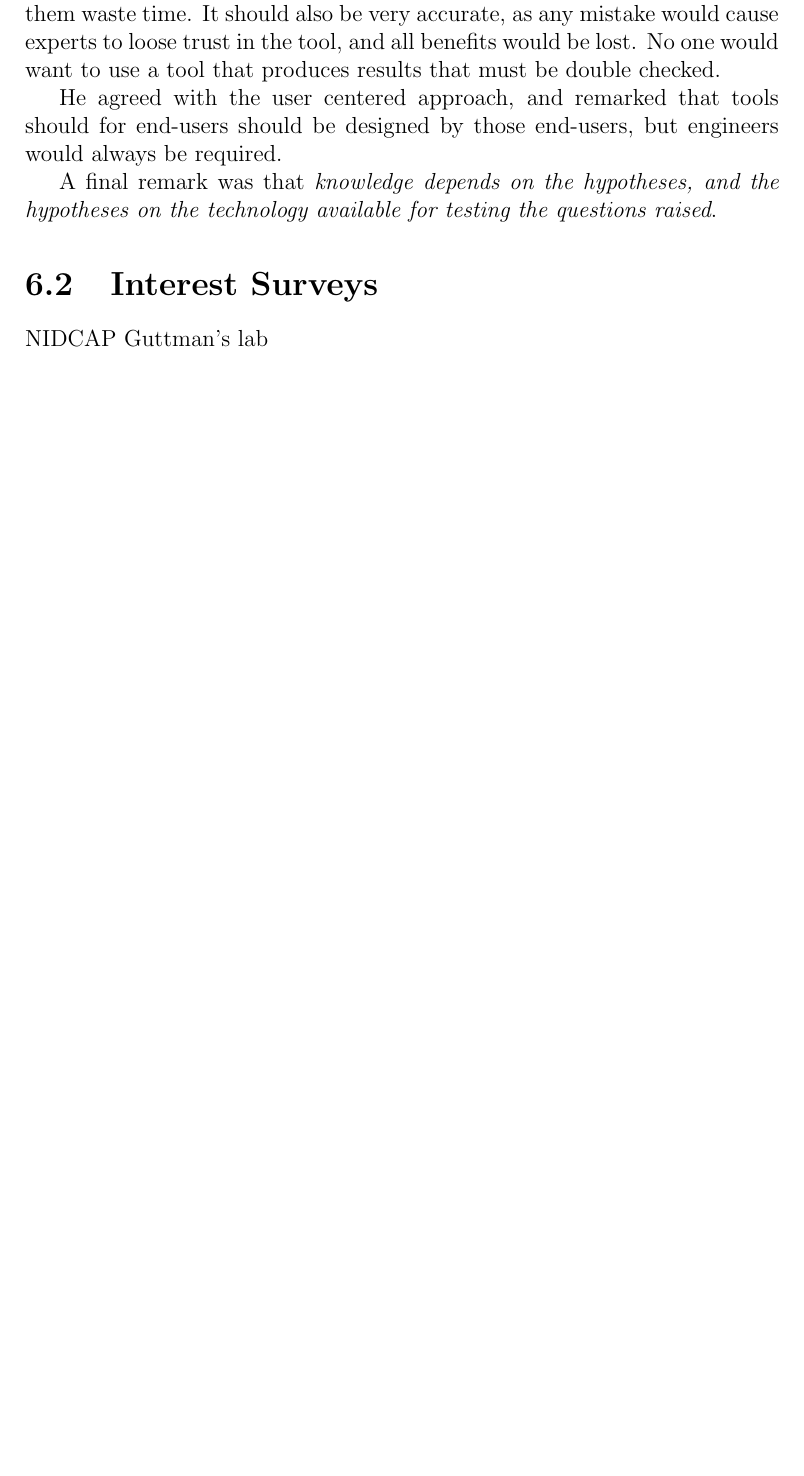
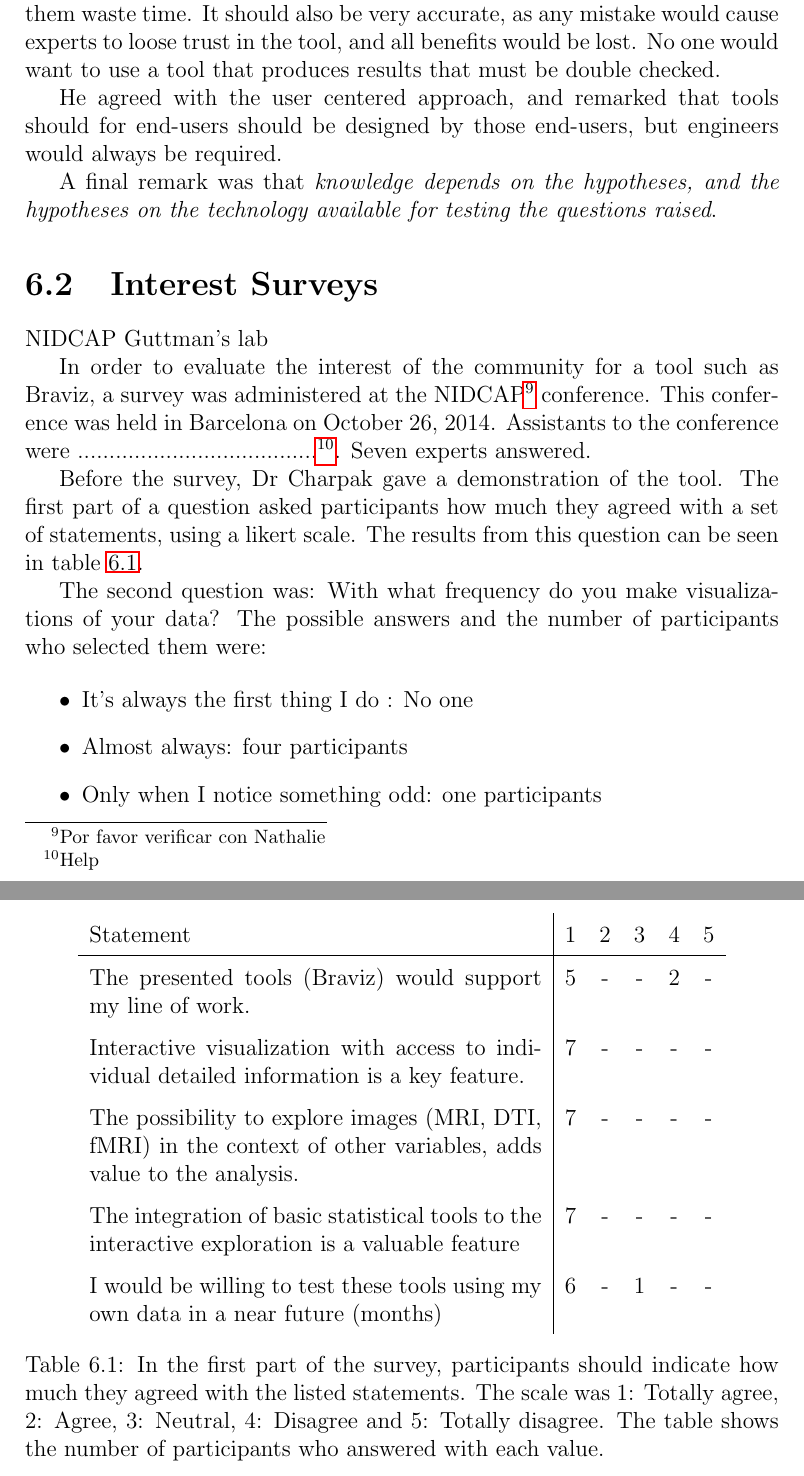
Before and after one commit to diego0020/disertation, a LaTeX thesis (main.tex, which reads 05_analysis.tex): part of page 121 of 133 before the commit and two parts of pages 122 and 123 of 136 after it, the two joined at a grey line, cut so that both start at the same text, the shorter picture padded with empty space. Compiled offline with pdfLaTeX.

Commit message:
intro to nidcap survey

```diff
--- a/05_analysis.tex
+++ b/05_analysis.tex
@@ -117,3 +117,32 @@ A final remark was that \emph{knowledge depends on the hypotheses, and the hypot
 \section{Interest Surveys}
 NIDCAP
 Guttman's lab
+
+In order to evaluate the interest of the community for a tool such as Braviz, a survey was administered at the NIDCAP\footnote{Por favor verificar con Nathalie} conference.  This conference was held in Barcelona on October 26, 2014.
+Assistants to the conference were ......................................\footnote{Help}. Seven experts answered.
+
+Before the survey, Dr Charpak gave a demonstration of the tool. The first part of a question asked participants how much they agreed with a set of statements, using a likert scale. The results from this question can be seen in table \ref{tab_nidcap_likert}.
+
+\begin{table}
+	\centering
+		\begin{tabular}{p{0.6\textwidth}|ccccc}
+			Statement&1&2&3&4&5 \\
+			\hline
+			The presented tools (Braviz) would support my line of work. & 5 &-&-& 2 &- \\
+			Interactive visualization with access to individual detailed information is a key feature. &7&-&-&-&- \\
+			The possibility to explore images (MRI, DTI, fMRI) in the context of other variables, adds value to the analysis. &7&-&-&-&- \\
+			The integration of basic statistical tools to the interactive exploration is a valuable feature &7&-&-&-&- \\
+			I would be willing to test these tools using my own data in a near future (months) & 6 &-& 1 &-&- \\
+		\end{tabular}
+	\caption{In the first part of the survey, participants should indicate how much they agreed with the listed statements. The scale was
+	1: Totally agree, 2: Agree, 3: Neutral, 4: Disagree and 5: Totally disagree. The table shows the number of participants who answered with each value.}
+	\label{tab_nidcap_likert}
+\end{table}
+
+The second question was: With what frequency do you make visualizations of your data? The possible answers and the number of participants who selected them were:
+
+\begin{itemize}
+	\item It's always the first thing I do : No one
+	\item Almost always: four participants
+	\item Only when I notice something odd: one participants
+	\item Rarely: one participant
--- a/main.tex
+++ b/main.tex
@@ -10,6 +10,8 @@
 \definecolor{bg}{rgb}{0.95,0.95,0.95}
 \setminted{breaklines,bgcolor=bg}
 
+%more space between rows in tables
+\renewcommand{\arraystretch}{1.5}
 
 %\usepackage{fontspec}
 %\defaultfontfeatures{Mapping=tex-text}
```
Also changed, not shown: 05_analysis.tex (15 more changed lines).
